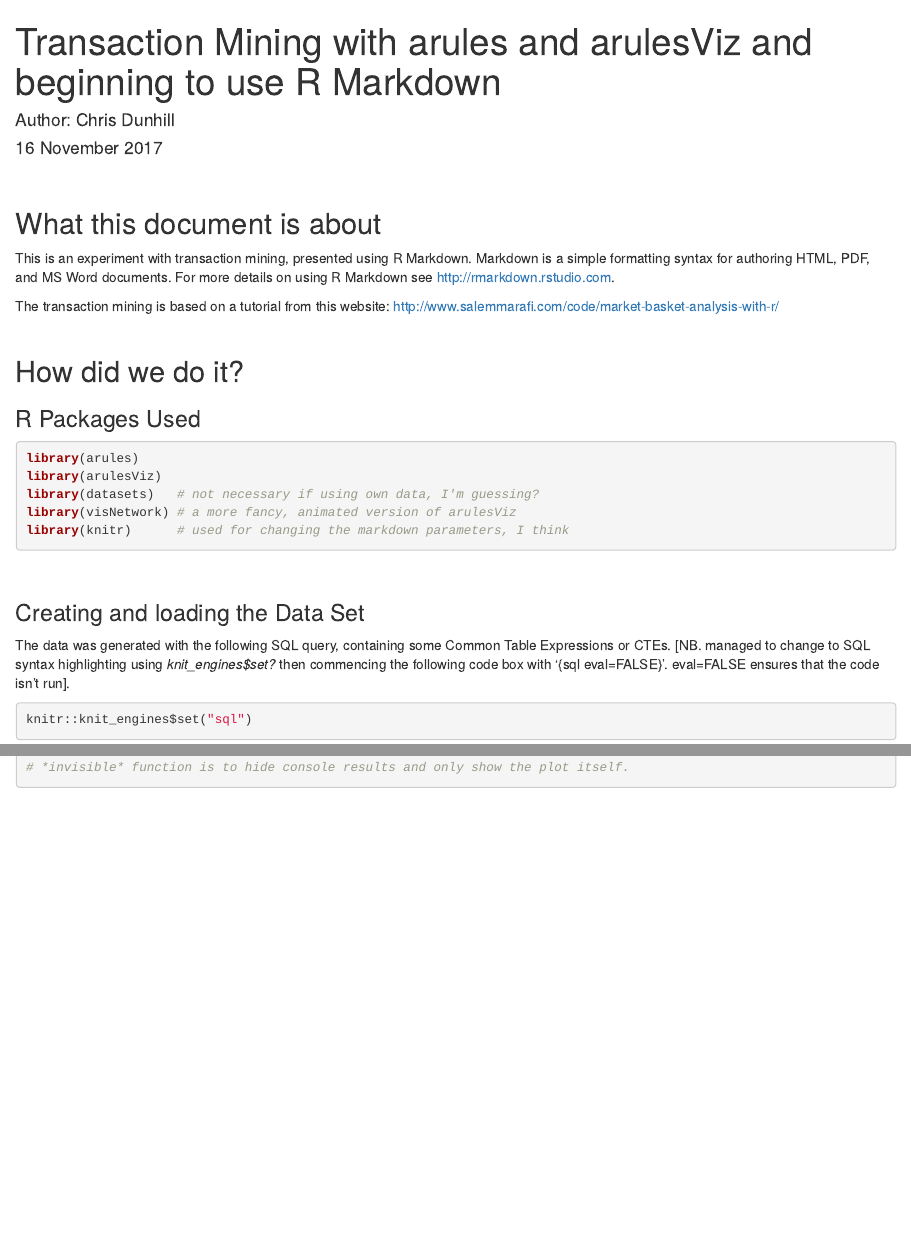
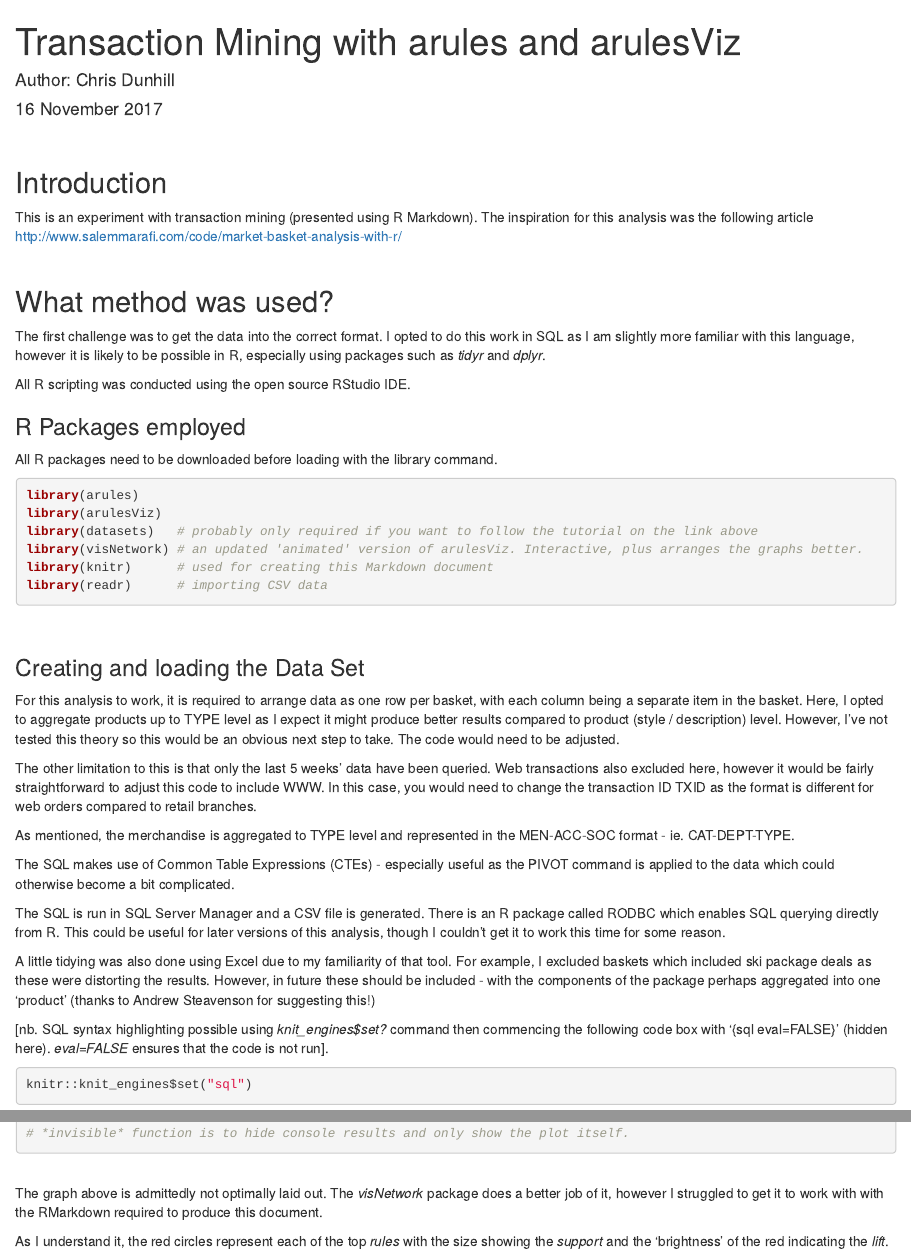
Before and after one commit to CDunhill/basketanalysis, an R Markdown document (arules and arulesViz test/arules and arulesViz.Rmd): the page in a window 1100 px wide, from its top, and a second part further down, joined at a grey line. Rendered offline with R 4.5, knitr and Pandoc, with nearby package versions; some code elsewhere in the file could not run offline.

Commit message:
Polished (a bit) for publication.

````diff
--- a/arules and arulesViz test/arules and arulesViz.Rmd
+++ b/arules and arulesViz test/arules and arulesViz.Rmd
@@ -1,8 +1,11 @@
 ---
-title: "Transaction Mining with arules and arulesViz and beginning to use R Markdown"
-author: "Author: Chris Dunhill"
+title: "Transaction Mining with arules and arulesViz"
+author: 'Author: Chris Dunhill'
 date: "16 November 2017"
-output: html_document
+output:
+  html_document: default
+  pdf_document: default
+  word_document: default
 ---
 
 ```{r setup, include=FALSE}
@@ -11,30 +14,48 @@ knitr::knit_engines$set("Rscript")
 ```
 <br>
 
-## What this document is about <br>
+## Introduction <br>
 
-This is an experiment with transaction mining, presented using R Markdown. Markdown is a simple formatting syntax for authoring HTML, PDF, and MS Word documents. For more details on using R Markdown see <http://rmarkdown.rstudio.com>.
+This is an experiment with transaction mining (presented using R Markdown). The inspiration for this analysis was the following article <http://www.salemmarafi.com/code/market-basket-analysis-with-r/>
+<br>
+<br>
 
-The transaction mining is based on a tutorial from this website: <http://www.salemmarafi.com/code/market-basket-analysis-with-r/>
-<br><br>
+## What method was used?
 
-## How did we do it?
+The first challenge was to get the data into the correct format. I opted to do this work in SQL as I am slightly more familiar with this language, however it is likely to be possible in R, especially using packages such as *tidyr* and *dplyr*.
 
-### R Packages Used
+All R scripting was conducted using the open source RStudio IDE.
+<br>
+
+### R Packages employed
+
+All R packages need to be downloaded before loading with the library command.
 
 ```{r packages, message=FALSE, warning=TRUE}
 library(arules)
 library(arulesViz)
-library(datasets)   # not necessary if using own data, I'm guessing?
-library(visNetwork) # a more fancy, animated version of arulesViz
-library(knitr)      # used for changing the markdown parameters, I think
+library(datasets)   # probably only required if you want to follow the tutorial on the link above
+library(visNetwork) # an updated 'animated' version of arulesViz. Interactive, plus arranges the graphs better.
+library(knitr)      # used for creating this Markdown document
+library(readr)      # importing CSV data
 ```
 <br>
 
 ### Creating and loading the Data Set
 
-The data was generated with the following SQL query, containing some Common Table Expressions or CTEs.
-[NB. managed to change to SQL syntax highlighting using *knit_engines$set?* then commencing the following code box with '{sql eval=FALSE}'. eval=FALSE ensures that the code isn't run].
+For this analysis to work, it is required to arrange data as one row per basket, with each column being a separate item in the basket. Here, I opted to aggregate products up to TYPE level as I expect it might produce better results compared to product (style / description) level. However, I've not tested this theory so this would be an obvious next step to take. The code would need to be adjusted.
+
+The other limitation to this is that only the last 5 weeks' data have been queried. Web transactions also excluded here, however it would be fairly straightforward to adjust this code to include WWW. In this case, you would need to change the transaction ID TXID as the format is different for web orders compared to retail branches.
+
+As mentioned, the merchandise is aggregated to TYPE level and represented in the MEN-ACC-SOC format - ie. CAT-DEPT-TYPE.
+
+The SQL makes use of Common Table Expressions (CTEs) - especially useful as the PIVOT command is applied to the data which could otherwise become a bit complicated.
+
+The SQL is run in SQL Server Manager and a CSV file is generated. There is an R package called RODBC which enables SQL querying directly from R. This could be useful for later versions of this analysis, though I couldn't get it to work this time for some reason.
+
+A little tidying was also done using Excel due to my familiarity of that tool. For example, I excluded baskets which included ski package deals as these were distorting the results. However, in future these should be included - with the components of the package perhaps aggregated into one 'product' (thanks to Andrew Steavenson for suggesting this!)
+
+[nb. SQL syntax highlighting possible using *knit_engines$set?* command then commencing the following code box with '{sql eval=FALSE}' (hidden here). *eval=FALSE* ensures that the code is not run].
 
 ```{r}
 knitr::knit_engines$set("sql")
@@ -158,3 +189,8 @@ invisible(plot(rules, method = "graph", cex=0.75, layout=igraph::with_fr(), main
 # Check other layout options
 # *invisible* function is to hide console results and only show the plot itself.
 ```
+
+<br>
+The graph above is admittedly not optimally laid out. The *visNetwork* package does a better job of it, however I struggled to get it to work with with the RMarkdown required to produce this document.
+
+As I understand it, the red circles represent each of the top *rules* with the size showing the *support* and the 'brightness' of the red indicating the *lift*.
````
Also changed, not shown: arules and arulesViz test/arules_and_arulesViz.html, arules and arulesViz test/arules and arulesViz.Rmd (26 more changed lines), 1 other file.
